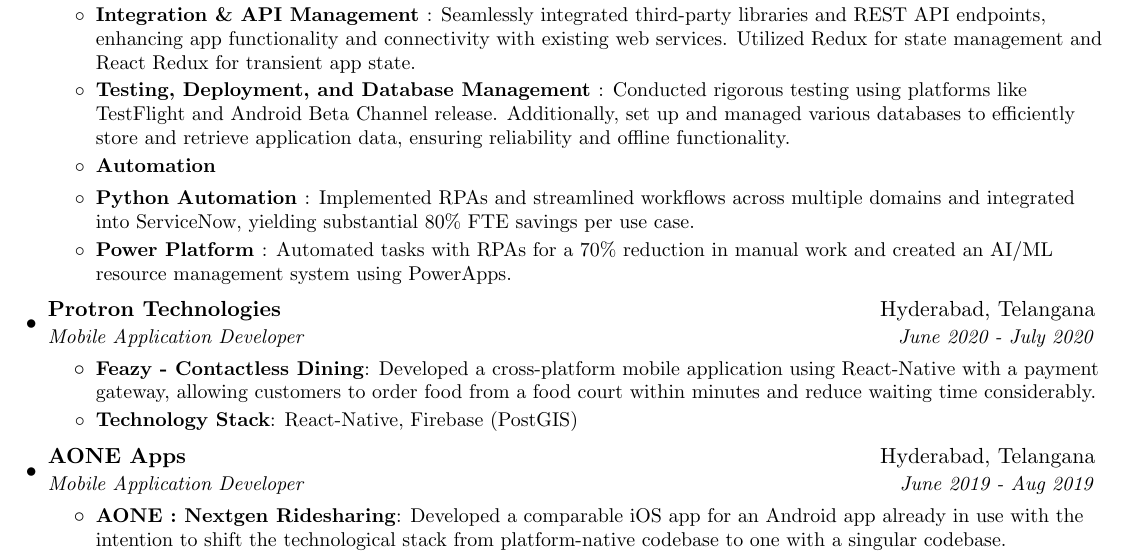
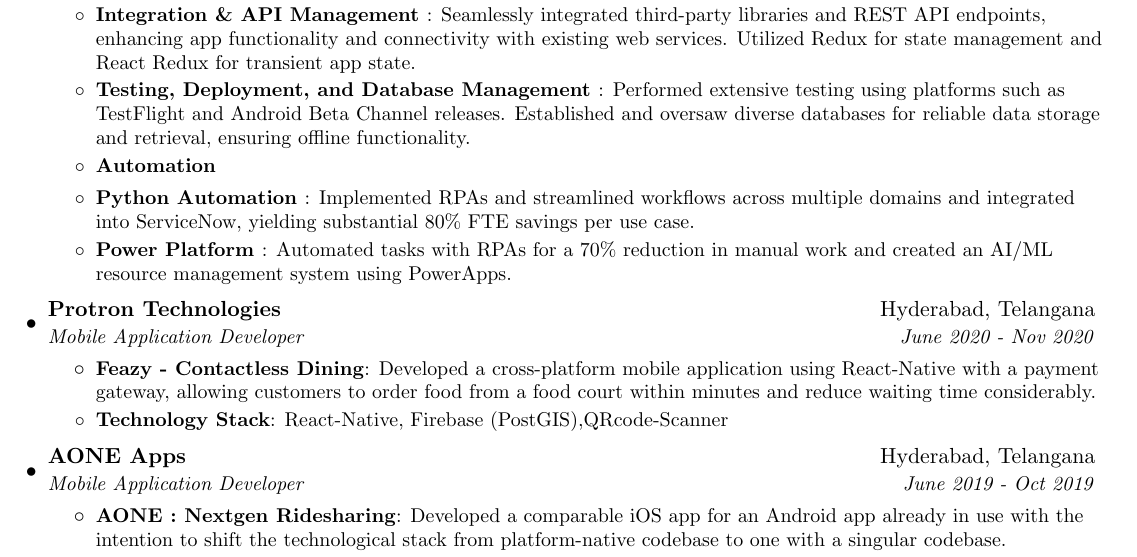
Before and after one commit to DivyanshuAlok/Resume, a LaTeX CV (Divyanshu_Alok_Resume.tex): part of page 1 of 2, cut so that both start at the same text. Compiled offline with pdfLaTeX.

Commit message:
Little Optimised

```diff
--- a/Divyanshu_Alok_Resume.tex
+++ b/Divyanshu_Alok_Resume.tex
@@ -88,7 +88,7 @@
 	  		\resumeItem{Cross-Platform Development \& Migration }{Led the development of cross-platform mobile applications for Android and iOS, including successfully migrating the app from a native environment to React Native, ensuring consistent user experiences.}
 	  		\resumeItem{Code Quality \& Architecture }{Prioritized writing clean and efficient code while adhering to coding standards. Designed and maintained a modular architecture with reusable components for scalability and maintainability.}
 	  		\resumeItem{Integration \& API Management }{Seamlessly integrated third-party libraries and REST API endpoints, enhancing app functionality and connectivity with existing web services. Utilized Redux for state management and React Redux for transient app state.}
-	  		\resumeItem{Testing, Deployment, and Database Management }{Conducted rigorous testing using platforms like TestFlight and Android Beta Channel release. Additionally, set up and managed various databases to efficiently store and retrieve application data, ensuring reliability and offline functionality.}
+	  		\resumeItem{Testing, Deployment, and Database Management }{Performed extensive testing using platforms such as TestFlight and Android Beta Channel releases. Established and oversaw diverse databases for reliable data storage and retrieval, ensuring offline functionality.}
 		\resumeItemBig{Automation}{}
 			\resumeItem{Python Automation }{Implemented RPAs and streamlined workflows across multiple domains and integrated into ServiceNow, yielding substantial 80\% FTE savings per use case.}
 
@@ -99,18 +99,18 @@
 
   \resumeSubheading
     {Protron Technologies}{Hyderabad, Telangana}
-    {Mobile Application Developer}{June 2020 - July 2020}
+    {Mobile Application Developer}{June 2020 - Nov 2020}
     \resumeItemListStart
       \resumeItem{Feazy - Contactless Dining}
       {Developed a cross-platform mobile application using React-Native with a payment gateway, allowing customers to order food from a food court within minutes and reduce waiting time considerably.}
       \resumeItem{Technology Stack}
-      {React-Native, Firebase (PostGIS)}
+      {React-Native, Firebase (PostGIS),QRcode-Scanner}
     \resumeItemListEnd
 
 
   \resumeSubheading
     {AONE Apps}{Hyderabad, Telangana}
-    {Mobile Application Developer}{June 2019 - Aug 2019}
+    {Mobile Application Developer}{June 2019 - Oct 2019}
     \resumeItemListStart
       \resumeItem{AONE : Nextgen Ridesharing}
       {Developed a comparable iOS app for an Android app already in use with  the intention to shift the technological stack from platform-native codebase  to one with a singular codebase.}
```
Also changed, not shown: Divyanshu_Alok_Resume.pdf, 1 other file.
